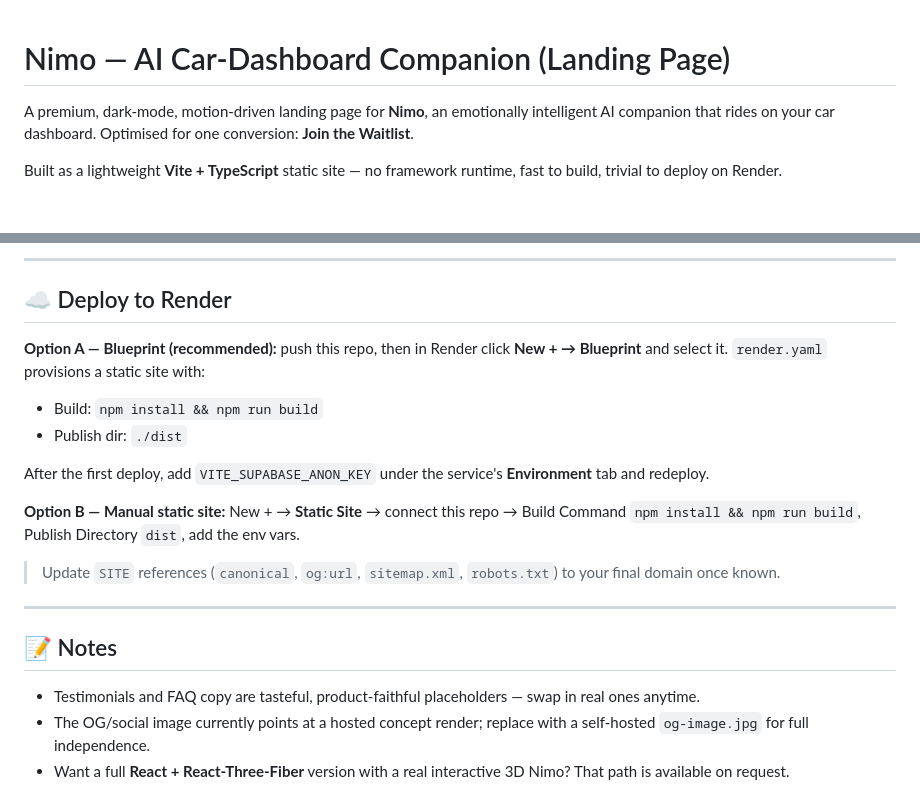
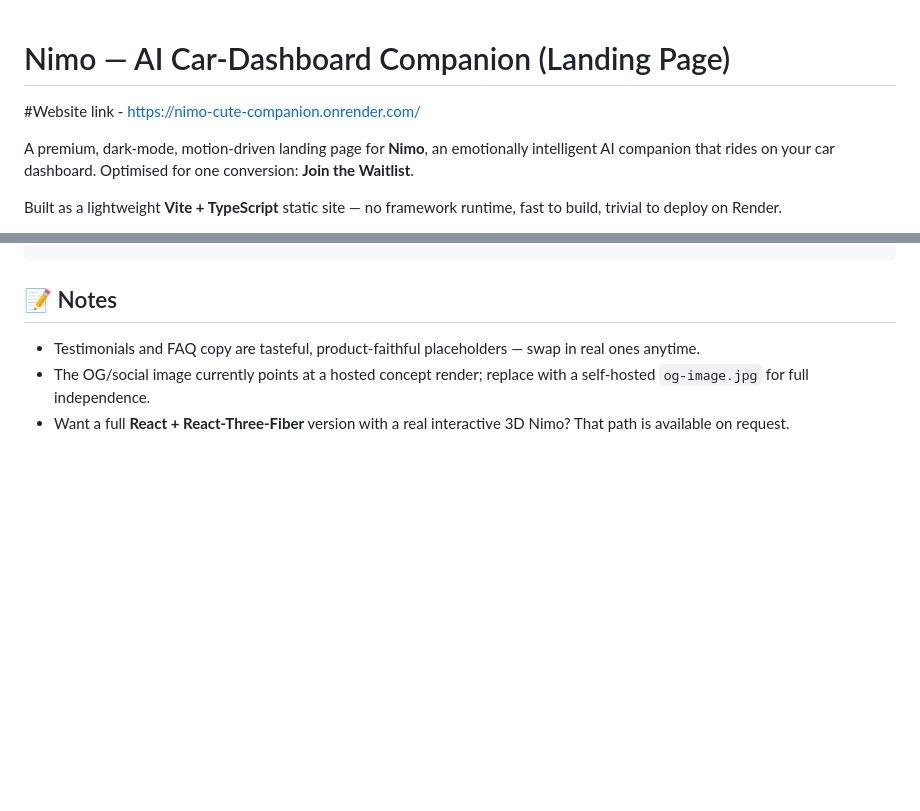
Before and after one commit to shahil9728/NimoCuteCompanionWebsite, a Markdown page: README.md, 2 parts joined by grey strips. Drawn GitHub-style; blank space fills up the shorter version.

```diff
--- a/README.md
+++ b/README.md
@@ -1,4 +1,6 @@
 # Nimo — AI Car‑Dashboard Companion (Landing Page)
+
+#Website link - https://nimo-cute-companion.onrender.com/
 
 A premium, dark‑mode, motion‑driven landing page for **Nimo**, an emotionally intelligent AI companion that rides on your car dashboard. Optimised for one conversion: **Join the Waitlist**.
 
@@ -127,20 +63,3 @@ Custom events (in `src/lib/analytics.ts`, fired throughout the UI): `waitlist_cl
----
-
-## ☁️ Deploy to Render
-
-**Option A — Blueprint (recommended):** push this repo, then in Render click **New + → Blueprint** and select it. `render.yaml` provisions a static site with:
-
-- Build: `npm install && npm run build`
-- Publish dir: `./dist`
-
-After the first deploy, add `VITE_SUPABASE_ANON_KEY` under the service's **Environment** tab and redeploy.
-
-**Option B — Manual static site:** New + → **Static Site** → connect this repo →
-Build Command `npm install && npm run build`, Publish Directory `dist`, add the env vars.
-
-> Update `SITE` references (`canonical`, `og:url`, `sitemap.xml`, `robots.txt`) to your final domain once known.
-
----
 
 ## 📝 Notes
 
```
Also changed, not shown: other parts of README.md (+0 -66 lines).
